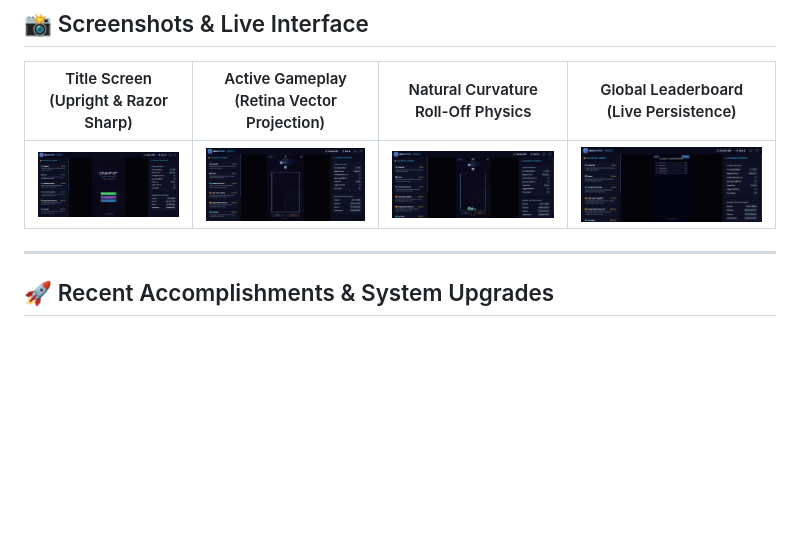
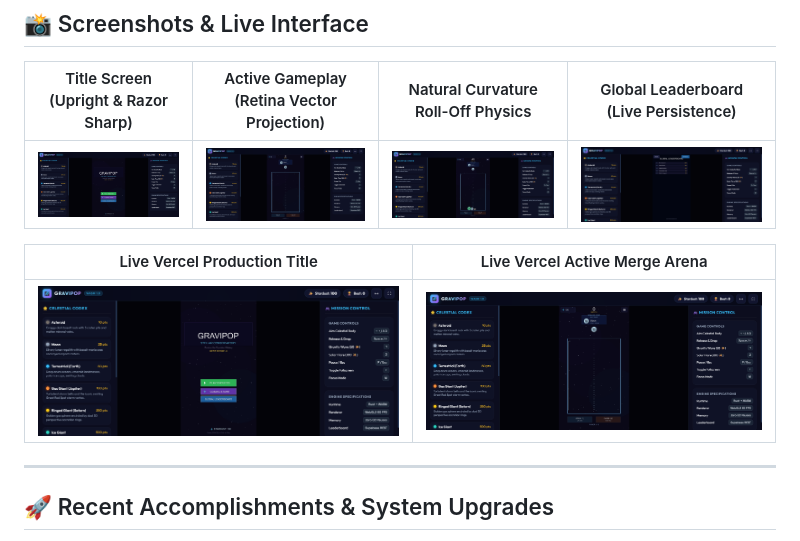
Before and after one commit to AREEB-AZHAR/gravipop-mobile, a Markdown page: README.md, the part around the change. GitHub-like rendering; pictures changed too: docs/screenshots/vercel_gameplay_verified.png (added), docs/screenshots/vercel_live_verified.png (added); blank space fills up the shorter version.

Commit message:
docs: add verified live Vercel deployment screenshots to README

```diff
--- a/README.md
+++ b/README.md
@@ -10,6 +10,10 @@
 | Title Screen (Upright & Razor Sharp) | Active Gameplay (Retina Vector Projection) | Natural Curvature Roll-Off Physics | Global Leaderboard (Live Persistence) |
 | :---: | :---: | :---: | :---: |
 | ![Title Screen](docs/screenshots/title_screen_verified.png) | ![Active Gameplay](docs/screenshots/gameplay_active_verified.png) | ![Physics Roll Off](docs/screenshots/test_roll_off_physics.png) | ![Global Leaderboard](docs/screenshots/leaderboard_screen_verified.png) |
+
+| Live Vercel Production Title | Live Vercel Active Merge Arena |
+| :---: | :---: |
+| ![Vercel Live Screen](docs/screenshots/vercel_live_verified.png) | ![Vercel Live Gameplay](docs/screenshots/vercel_gameplay_verified.png) |
 
 ---
 
```
